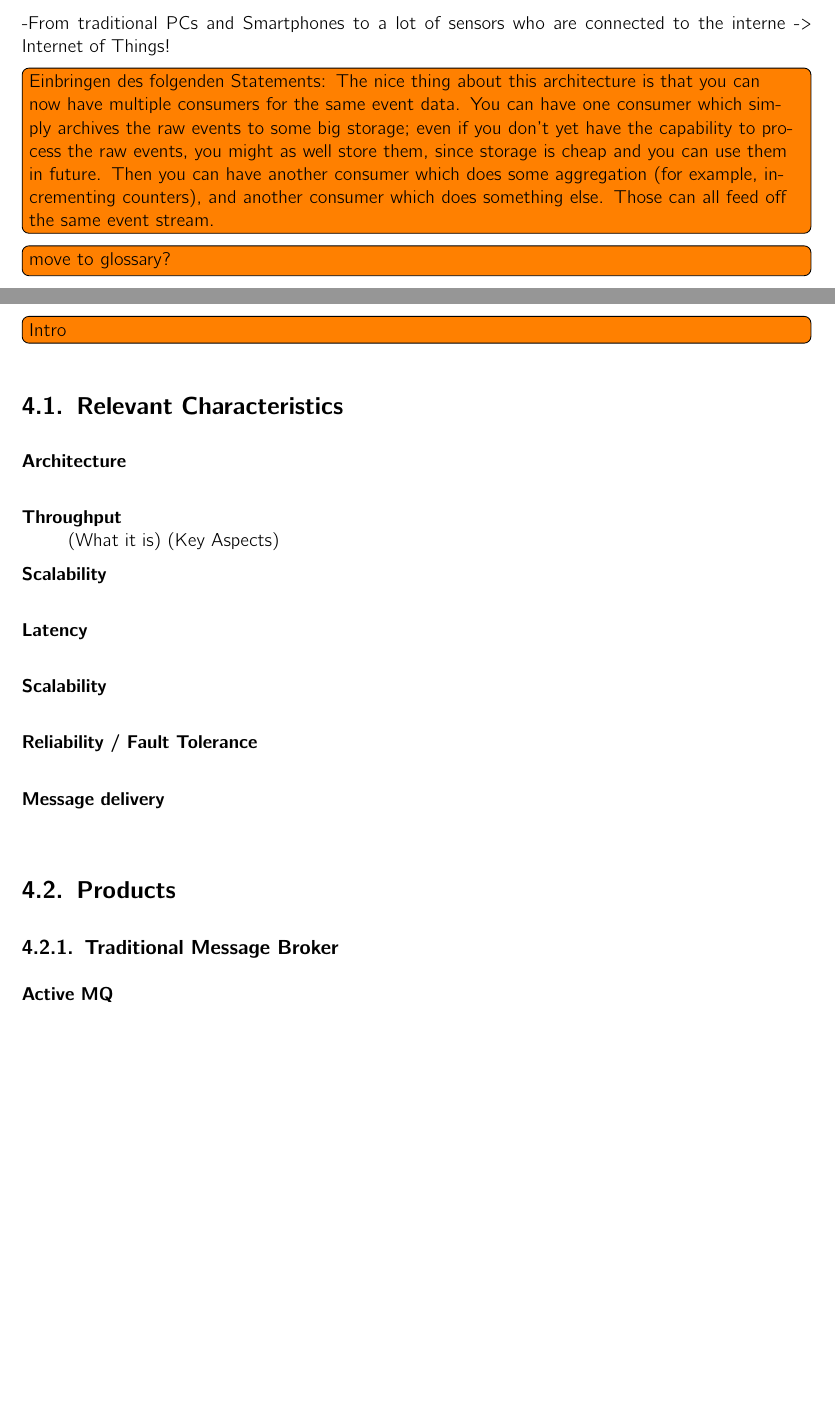
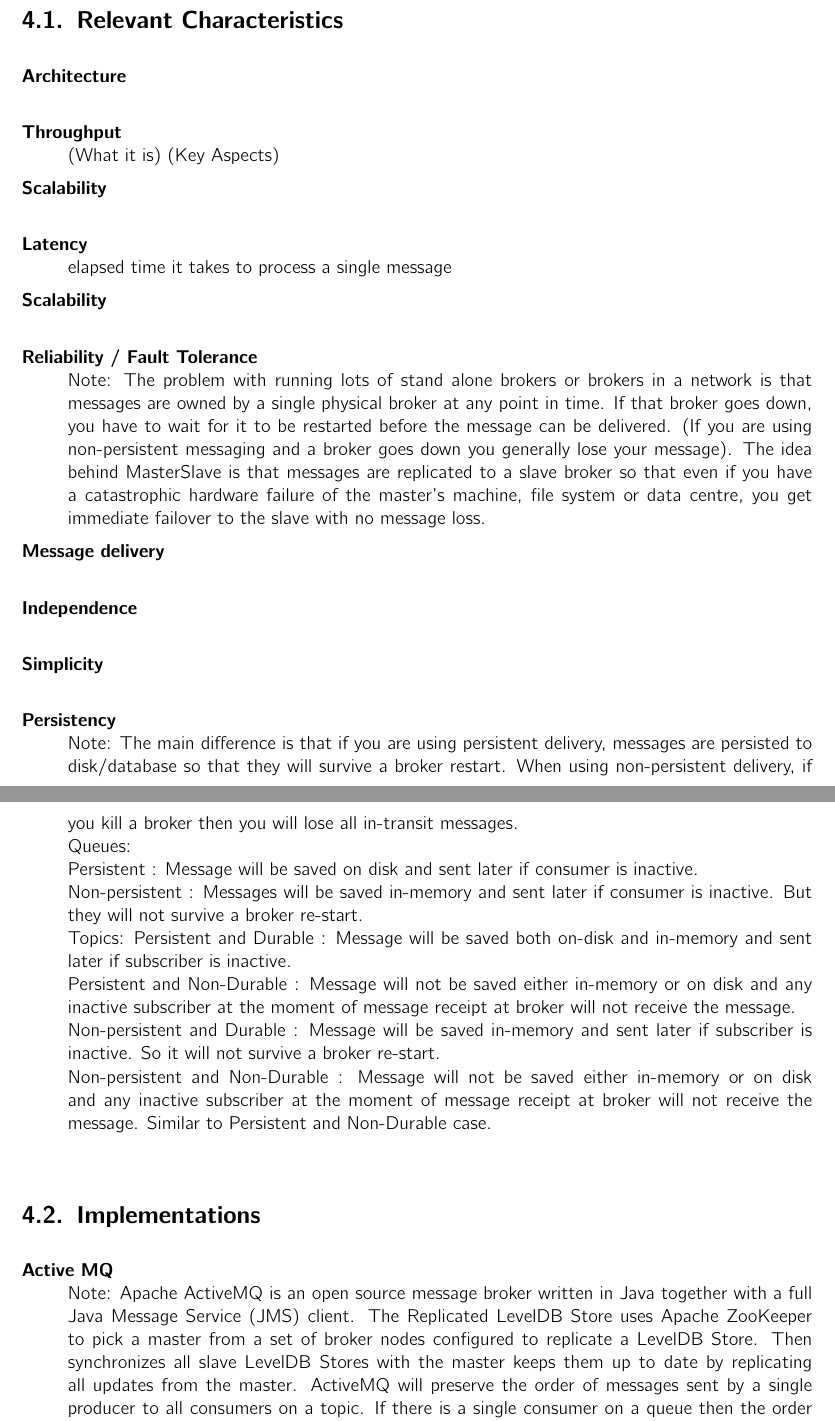
Before and after one commit to hmb-ba/doc, a LaTeX thesis (documentation.tex, which reads broker_survey.tex, introduction_streamProcessing.tex): two parts of pages 16 and 17 of 27 before the commit and two parts of pages 17 and 18 of 28 after it, joined at a grey line, cut at the place of the change, the shorter picture padded with empty space. Compiled offline with pdfLaTeX.

Commit message:
notes, corrections

```diff
--- a/broker_survey.tex
+++ b/broker_survey.tex
@@ -2,2 +2 @@
 \label{survey-broker}
-\todo[inline]{Intro}
@@ -11,3 +19,4 @@
     \item [Scalability] \hfill \\
     {}
     \item [Latency]\hfill \\
+    {elapsed time it takes to process a single message   }
@@ -15,17 +23,58 @@
     \item [Scalability] \hfill \\
     {}
     \item [Reliability / Fault Tolerance] \hfill \\
-    {}
+        {Note: The problem with running lots of stand alone brokers or brokers in a
+        network is that messages are owned by a single physical broker at any
+    point in time. If that broker goes down, you have to wait for it to be
+restarted before the message can be delivered. (If you are using non-persistent
+messaging and a broker goes down you generally lose your message). The idea
+behind MasterSlave is that messages are replicated to a slave broker so that
+even if you have a catastrophic hardware failure of the master's machine, file
+system or data centre, you get immediate failover to the slave with no message
+loss.}
+
     \item [Message delivery] \hfill \\
     {}
+\item [Independence] \hfill \\
+    {}
+\item [Simplicity] \hfill \\
+    {}
+    \item [Persistency] \hfill \\
+        Note: The main difference is that if you are using
+        persistent delivery, messages are persisted to disk/database so that
+        they will survive a broker restart. When using non-persistent delivery,
+        if you kill a broker then you will lose all in-transit messages. \\
+        Queues: \\
+        Persistent : Message will be saved on disk and sent later if consumer is inactive.\\
+        Non-persistent : Messages will be saved in-memory and sent later if
+        consumer is inactive. But they will not survive a broker re-start. \\
+        Topics:
+        Persistent and Durable : Message will be saved both on-disk and in-memory
+        and sent later if subscriber is inactive.\\
+        Persistent  and  Non-Durable :
+        Message will not be saved either in-memory or on disk and any inactive
+        subscriber at the moment of message receipt at broker will not receive
+        the message.\\
+        Non-persistent and Durable : Message will be saved
+        in-memory and sent later if subscriber is inactive. So it will not
+        survive a broker re-start.\\
+        Non-persistent and Non-Durable : Message
+        will not be saved either in-memory or on disk and any inactive
+        subscriber at the moment of message receipt at broker will not receive
+        the message. Similar to Persistent and Non-Durable case.\\
+
 
 \end{description}
-\section{Products}
-\subsection{Traditional Message Broker}
+\section{Implementations}
+%\subsection{Traditional Message Broker}
 
 \begin{description}
     \item [Active MQ] \hfill \\
-        {}
-    \item [Rabbit MQ] \hfill \\
-    {}
-    \item [Zero MQ] \hfill \\
+        {Note: Apache ActiveMQ is an open source message broker written in Java
+    together with a full Java Message Service (JMS) client. The Replicated
+    LevelDB Store uses Apache ZooKeeper to pick a master from a set of broker
+    nodes configured to replicate a LevelDB Store. Then synchronizes all slave
+    LevelDB Stores with the master keeps them up to date by replicating all
+    updates from the master. ActiveMQ will preserve the order of messages sent
+    by a single producer to all consumers on a topic. If there is a single
+    consumer on a queue then the order of messages sent by a single producer
--- a/introduction_streamProcessing.tex
+++ b/introduction_streamProcessing.tex
@@ -268,15 +268,15 @@
 
--From traditional PCs and Smartphones to a lot of sensors who are connected to
-the interne -> Internet of Things!
+%-From traditional PCs and Smartphones to a lot of sensors who are connected to
+%the interne -> Internet of Things!
 
-\todo[inline]{Einbringen des folgenden Statements: The nice thing about this
-architecture is that you can now have multiple consumers for the same event
-data. You can have one consumer which simply archives the raw events to some big
-storage; even if you don’t yet have the capability to process the raw events,
-you might as well store them, since storage is cheap and you can use them in
-future. Then you can have another consumer which does some aggregation (for
-example, incrementing counters), and another consumer which does something else.
-Those can all feed off the same event stream.}
+%\todo[inline]{Einbringen des folgenden Statements: The nice thing about this
+%architecture is that you can now have multiple consumers for the same event
+%data. You can have one consumer which simply archives the raw events to some big
+%storage; even if you don’t yet have the capability to process the raw events,
+%you might as well store them, since storage is cheap and you can use them in
+%future. Then you can have another consumer which does some aggregation (for
+%example, incrementing counters), and another consumer which does something else.
+%Those can all feed off the same event stream.}
 
 
 \todo[inline]{move to glossary?}
```
Also changed, not shown: introduction_log.tex (+0 -1 lines), broker_survey.tex (59 more changed lines), introduction_streamProcessing.tex (18 more changed lines).
